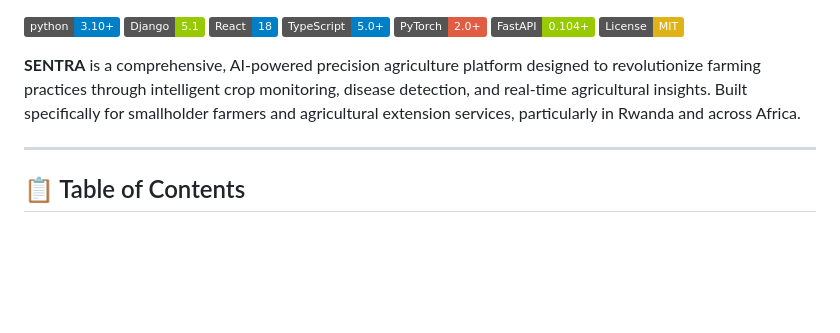
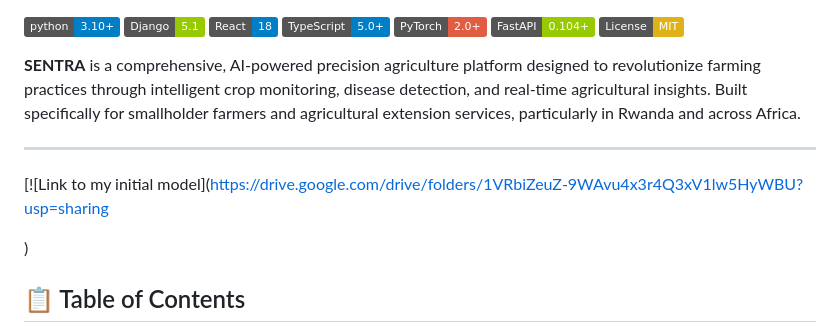
Before and after one commit to SmartIsrael/Sentra-MissionCapstone, a Markdown page: README.md, the part around the change. Drawn GitHub-style; badges without logos; blank space fills up the shorter version.

Commit message:
Added link to my model

```diff
--- a/README.md
+++ b/README.md
@@ -12,6 +12,9 @@
 
 ---
 
+[![Link to my initial model](https://drive.google.com/drive/folders/1VRbiZeuZ-9WAvu4x3r4Q3xV1lw5HyWBU?usp=sharing
+
+)
 ## 📋 Table of Contents
 
 - [🔍 Overview](#-overview)
```
